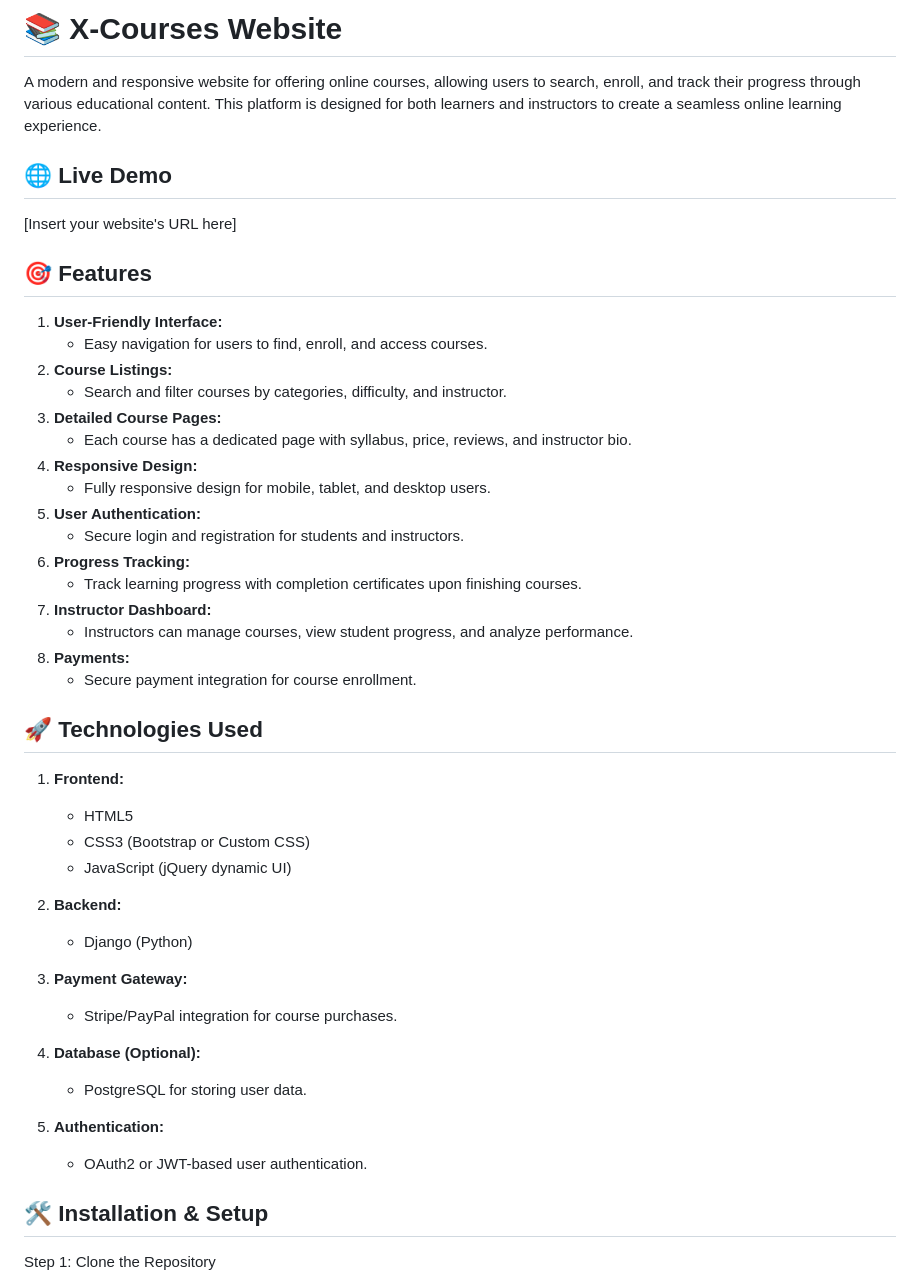
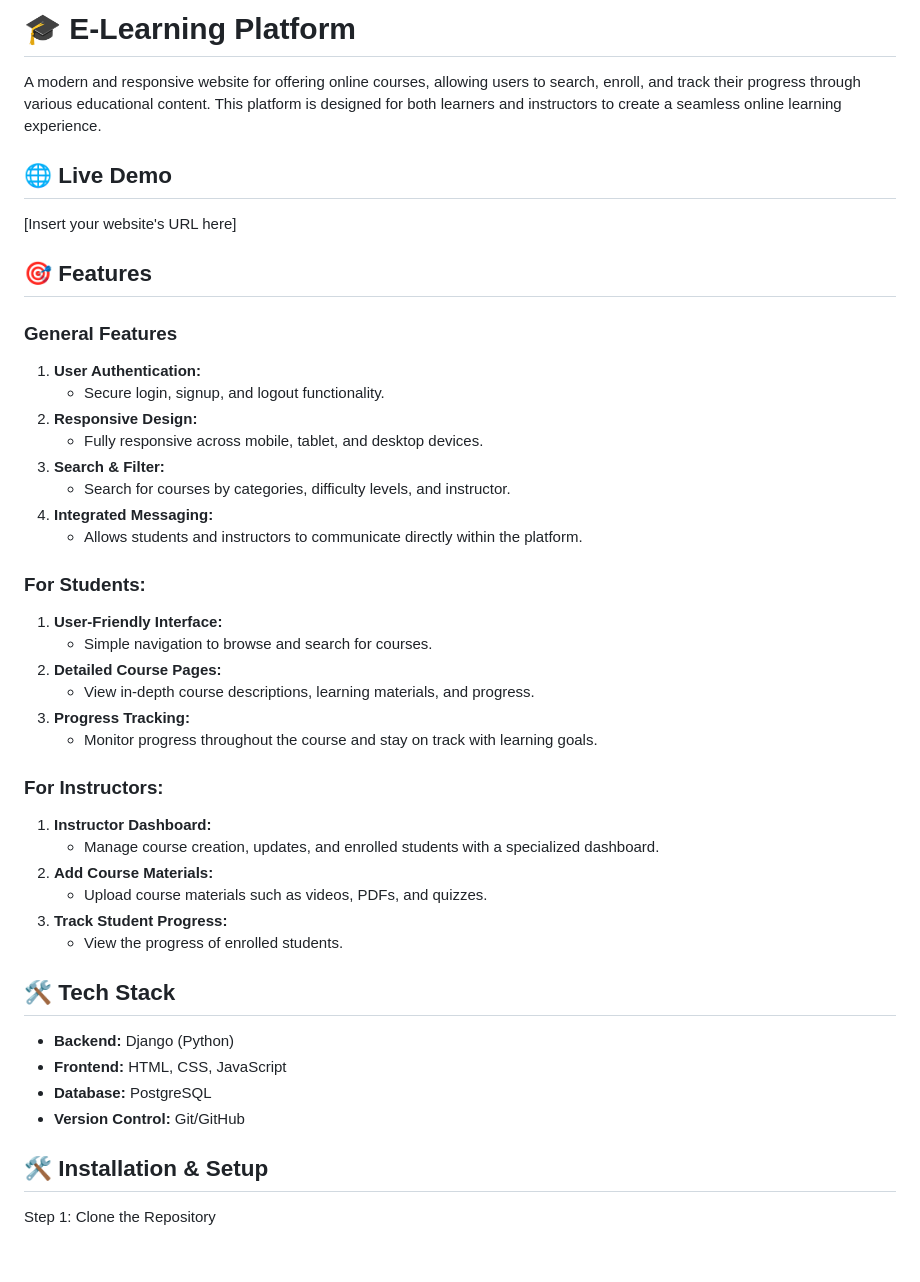
Before and after one commit to amrrmohamad/X-Courses, a Markdown page: README.md, the part around the change. Drawn GitHub-style; blank space fills up the shorter version.

```diff
--- a/README.md
+++ b/README.md
@@ -1,4 +1,4 @@
-# 📚 X-Courses Website
+# 🎓 E-Learning Platform
 
 A modern and responsive website for offering online courses, allowing users to search, enroll, and track their progress through various educational content. This platform is designed for both learners and instructors to create a seamless online learning experience.
 
@@ -8,41 +8,38 @@ A modern and responsive website for offering online courses, allowing users to s
 
 ## 🎯 Features
 
+### **General Features**
+1. **User Authentication:**
+   - Secure login, signup, and logout functionality.
+2. **Responsive Design:**
+   - Fully responsive across mobile, tablet, and desktop devices.
+3. **Search & Filter:**
+   - Search for courses by categories, difficulty levels, and instructor.
+4. **Integrated Messaging:**
+   - Allows students and instructors to communicate directly within the platform.
+
+### **For Students:**
 1. **User-Friendly Interface:**
-    - Easy navigation for users to find, enroll, and access courses.
-2. **Course Listings:**
-    - Search and filter courses by categories, difficulty, and instructor.
-3. **Detailed Course Pages:**
-    - Each course has a dedicated page with syllabus, price, reviews, and instructor bio.
-4. **Responsive Design:**
-    - Fully responsive design for mobile, tablet, and desktop users.
-5. **User Authentication:**
-    - Secure login and registration for students and instructors.
-6. **Progress Tracking:**
-    - Track learning progress with completion certificates upon finishing courses.
-7. **Instructor Dashboard:**
-    - Instructors can manage courses, view student progress, and analyze performance.
-8. **Payments:**
-    - Secure payment integration for course enrollment.
+   - Simple navigation to browse and search for courses.
+2. **Detailed Course Pages:**
+   - View in-depth course descriptions, learning materials, and progress.
+3. **Progress Tracking:**
+   - Monitor progress throughout the course and stay on track with learning goals.
 
-## 🚀 Technologies Used
+### **For Instructors:**
+1. **Instructor Dashboard:**
+   - Manage course creation, updates, and enrolled students with a specialized dashboard.
+2. **Add Course Materials:**
+   - Upload course materials such as videos, PDFs, and quizzes.
+3. **Track Student Progress:**
+   - View the progress of enrolled students.
 
-1. **Frontend:**
-    - HTML5
-    - CSS3 (Bootstrap or Custom CSS)
-    - JavaScript (jQuery dynamic UI)
+## 🛠️ Tech Stack
 
-2. **Backend:**
-    - Django (Python)
-
-3. **Payment Gateway:**
-    - Stripe/PayPal integration for course purchases.
-
-4. **Database (Optional):**
-    - PostgreSQL for storing user data.
-
-5. **Authentication:**
-    - OAuth2 or JWT-based user authentication.
+- **Backend:** Django (Python)
+- **Frontend:** HTML, CSS, JavaScript
+- **Database:** PostgreSQL
+- **Version Control:** Git/GitHub
 
 ## 🛠️ Installation & Setup
 
```
